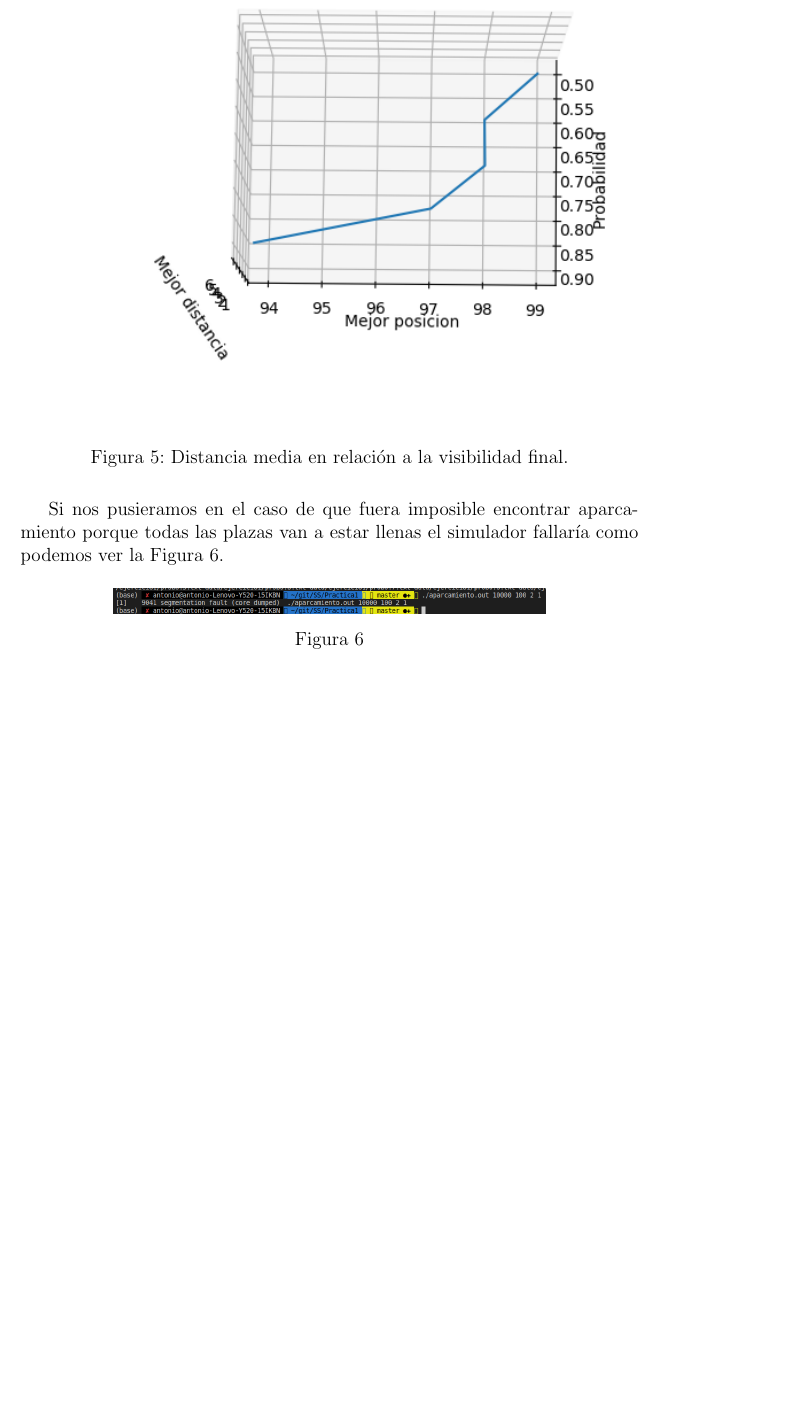
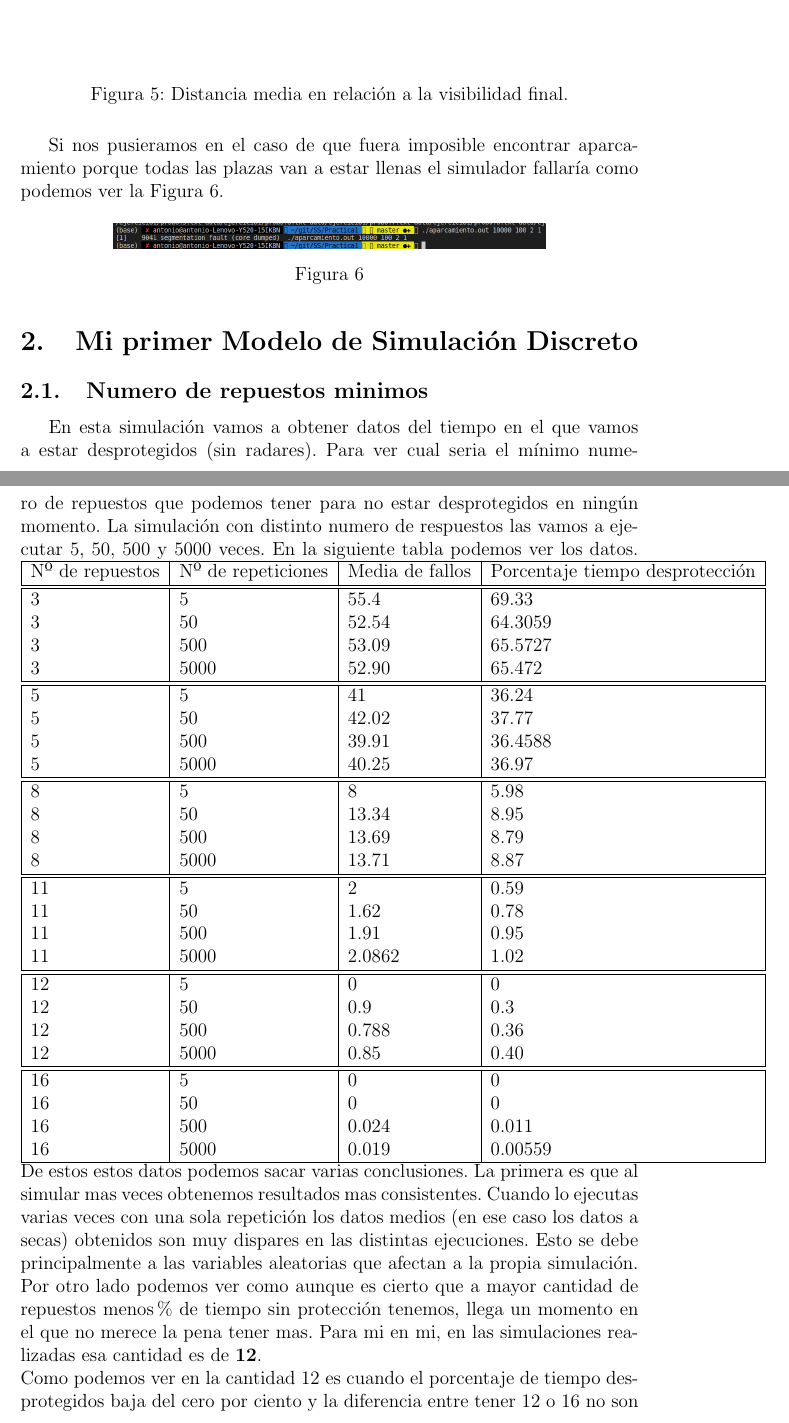
Before and after one commit to antoni-heredia/SS, a LaTeX document (Practica1/memoria/memoria.tex): part of page 9 of 9 before the commit and two parts of pages 9 and 10 of 12 after it, the two joined at a grey line, cut so that both start at the same text, the shorter picture padded with empty space. Compiled offline with pdfLaTeX.

Commit message:
terminado capitulo 2

```diff
--- a/Practica1/memoria/memoria.tex
+++ b/Practica1/memoria/memoria.tex
@@ -177,5 +177,50 @@ Si nos pusieramos en el caso de que fuera imposible encontrar aparcamiento porqu
 	\caption{}
 	\label{fig:falloej1}
 \end{figure}
+\section{Mi primer Modelo de Simulación Discreto}
+\subsection{Numero de repuestos minimos}
+En esta simulación vamos a obtener datos del tiempo en el que vamos a estar desprotegidos (sin radares). Para ver cual seria el mínimo numero de repuestos que podemos tener para no estar desprotegidos en ningún momento. La simulación con distinto numero de respuestos las vamos a ejecutar 5, 50, 500 y 5000 veces. En la siguiente tabla podemos ver los datos.
+\begin{tabular}{|l|l|l|l|l|}
+	\hline
+	Nº de repuestos & Nº de repeticiones & Media de fallos & Porcentaje tiempo desprotección \\
+	\hline
+		\hline
+	3 & 5 & 55.4 & 69.33  \\
+	3 & 50 & 52.54 & 64.3059   \\
+	3 & 500 & 53.09 & 65.5727  \\
+	3 & 5000 &  52.90 & 65.472  \\
+	\hline
+		\hline
+	5 & 5 & 41& 36.24  \\
+	5 & 50 & 42.02 & 37.77   \\
+	5 & 500 & 39.91 & 36.4588  \\
+	5 & 5000 &  40.25 & 36.97  \\
+	\hline
+		\hline
+	8 & 5 & 8& 5.98  \\
+	8 & 50 & 13.34 & 8.95   \\
+	8 & 500 & 13.69 & 8.79  \\
+	8 & 5000 &  13.71 & 8.87  \\
+	\hline
+	\hline
+	11 & 5 & 2& 0.59  \\
+	11 & 50 & 1.62 & 0.78   \\
+	11 & 500 & 1.91 & 0.95  \\
+	11 & 5000 &  2.0862 & 1.02 \\
+	\hline
+	\hline
+		12 & 5 & 0& 0  \\
+	12 & 50 & 0.9 & 0.3   \\
+	12 & 500 & 0.788 & 0.36  \\
+	12 & 5000 &  0.85 & 0.40 \\
 
-
+	\hline
+	\hline
+	16 & 5 & 0& 0  \\
+	16 & 50 & 0 & 0   \\
+	16 & 500 & 0.024 & 0.011  \\
+	16 & 5000 &  0.019 & 0.00559 \\
+	\hline
+\end{tabular}
+De estos estos datos podemos sacar varias conclusiones. La primera es que al simular mas veces obtenemos resultados mas consistentes. Cuando lo ejecutas varias veces con una sola repetición los datos medios (en ese caso los datos a secas) obtenidos son muy dispares en las distintas ejecuciones. Esto se debe principalmente a las variables aleatorias que afectan a la propia simulación. Por otro lado podemos ver como aunque es cierto que a mayor cantidad de repuestos menos \% de tiempo sin protección tenemos, llega un momento en el que no merece la pena tener mas. Para mi en mi, en las simulaciones realizadas esa cantidad es de \textbf{12}. \\ Como podemos ver en la cantidad 12 es cuando el porcentaje de tiempo desprotegidos baja del cero por ciento y la diferencia entre tener 12 o 16 no son excesivamente significativas.
+\subsection{Otros experimentos}
```
Also changed, not shown: Practica1/memoria/memoria.pdf, Practica1/memoria/memoria.tex (46 more changed lines), 5 other files.
